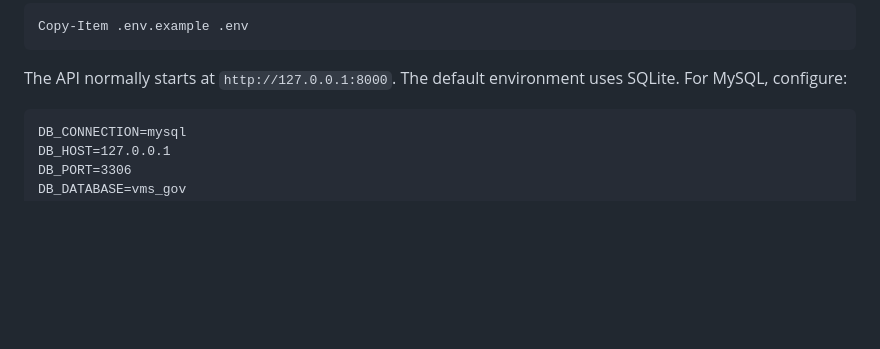
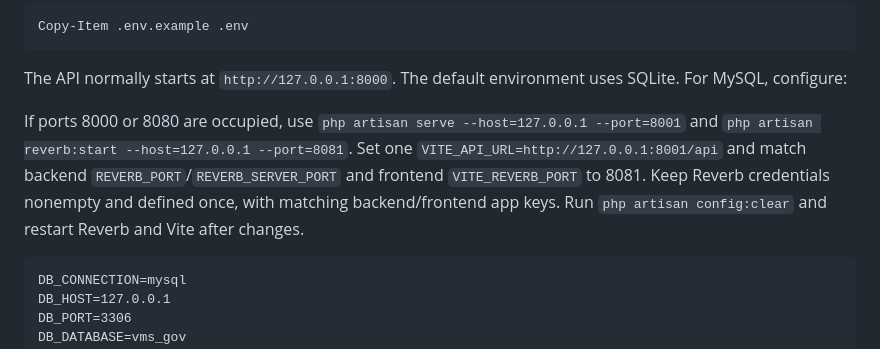
Before and after one commit to Chief-Ministry-Southern-Province/vehicle-management-system, a Markdown page: README.md, the part around the change. GitHub-like rendering; blank space fills up the shorter version.

Commit message:
docs: update API port configuration instructions in README and AGENTS files

````diff
--- a/README.md
+++ b/README.md
@@ -165,6 +165,8 @@ Copy-Item .env.example .env
 ```
 
 The API normally starts at `http://127.0.0.1:8000`. The default environment uses SQLite. For MySQL, configure:
+
+If ports 8000 or 8080 are occupied, use `php artisan serve --host=127.0.0.1 --port=8001` and `php artisan reverb:start --host=127.0.0.1 --port=8081`. Set one `VITE_API_URL=http://127.0.0.1:8001/api` and match backend `REVERB_PORT`/`REVERB_SERVER_PORT` and frontend `VITE_REVERB_PORT` to 8081. Keep Reverb credentials nonempty and defined once, with matching backend/frontend app keys. Run `php artisan config:clear` and restart Reverb and Vite after changes.
 
 ```dotenv
 DB_CONNECTION=mysql
````
Also changed, not shown: AGENTS.md (+1 -0 lines).
